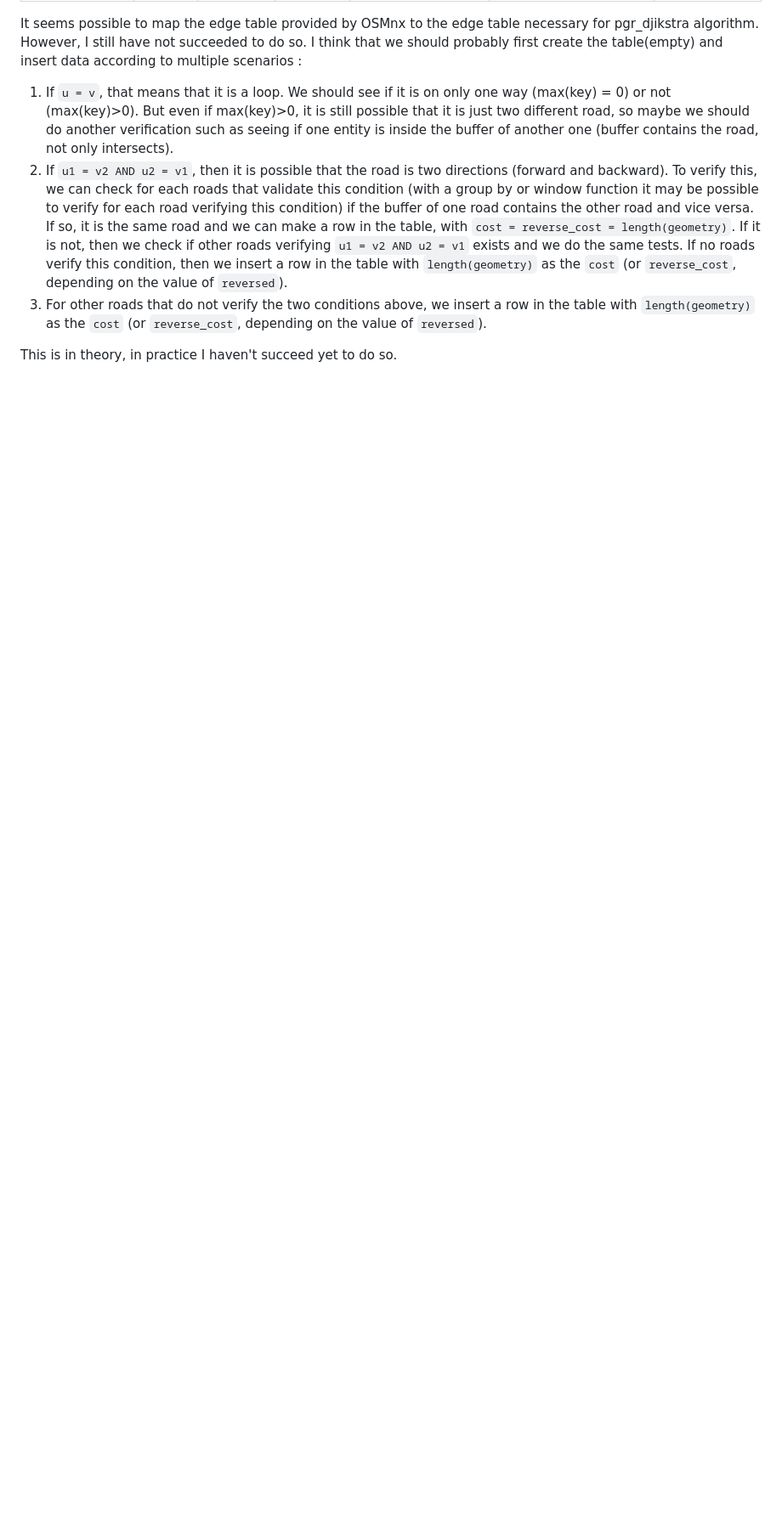
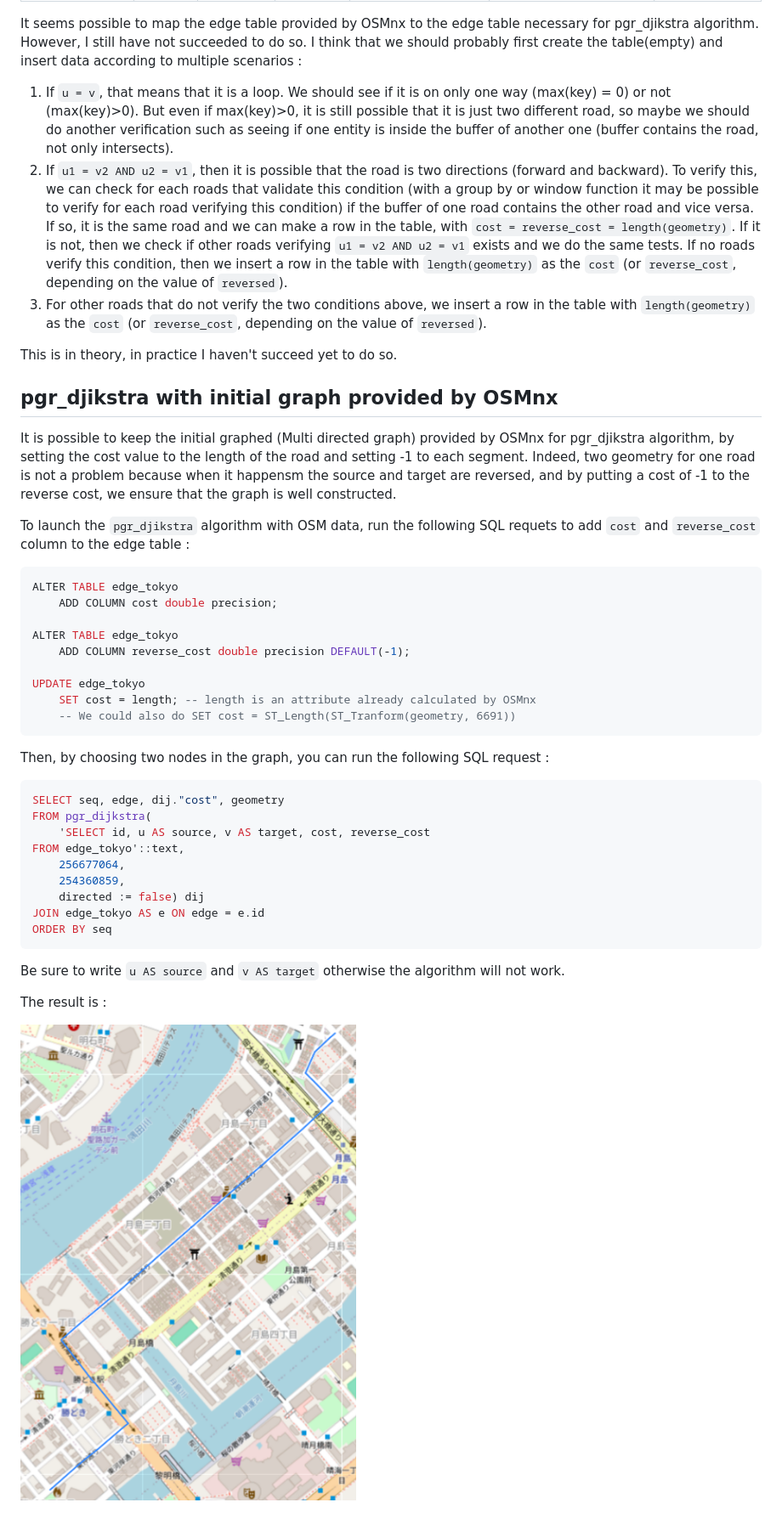
Before and after one commit to LocationMind/GeoDataCompare, a Markdown page: Documentation/OSM_PgRouting.md, the part around the change printed below. Shown: that part at 85% size. Rendered like a GitHub page; pictures changed too: Documentation/Images/result_OSM_pgrouting_test.png (added); blank space fills up the shorter version.

Commit message:
Add OSM documentation for pgrouting and associated files

````diff
--- a/Documentation/OSM_PgRouting.md
+++ b/Documentation/OSM_PgRouting.md
@@ -94,3 +104,42 @@ I think that we should probably first create the table(empty) and insert data ac
 3. For other roads that do not verify the two conditions above, we insert a row in the table with `length(geometry)` as the `cost` (or `reverse_cost`, depending on the value of `reversed`).
 
 This is in theory, in practice I haven't succeed yet to do so.
+
+## pgr_djikstra with initial graph provided by OSMnx
+
+It is possible to keep the initial graphed (Multi directed graph) provided by OSMnx for pgr_djikstra algorithm, by setting the cost value to the length of the road and setting -1 to each segment.
+Indeed, two geometry for one road is not a problem because when it happensm the source and target are reversed, and by putting a cost of -1 to the reverse cost, we ensure that the graph is well constructed.
+
+To launch the `pgr_djikstra` algorithm with OSM data, run the following SQL requets to add `cost` and `reverse_cost` column to the edge table :
+
+```SQL
+ALTER TABLE edge_tokyo
+	ADD COLUMN cost double precision;
+
+ALTER TABLE edge_tokyo
+	ADD COLUMN reverse_cost double precision DEFAULT(-1);
+
+UPDATE edge_tokyo
+	SET cost = length; -- length is an attribute already calculated by OSMnx
+    -- We could also do SET cost = ST_Length(ST_Tranform(geometry, 6691))
+```
+
+Then, by choosing two nodes in the graph, you can run the following SQL request :
+
+```SQL
+SELECT seq, edge, dij."cost", geometry
+FROM pgr_dijkstra(
+    'SELECT id, u AS source, v AS target, cost, reverse_cost
+FROM edge_tokyo'::text,
+    256677064,
+	254360859,
+	directed := false) dij
+JOIN edge_tokyo AS e ON edge = e.id
+ORDER BY seq
+```
+
+Be sure to write `u AS source` and `v AS target` otherwise the algorithm will not work.
+
+The result is :
+
+![Result for pg_routing test with OSM data](./Images/result_OSM_pgrouting_test.png)
````
Also changed, not shown: other parts of Documentation/OSM_PgRouting.md (+12 -2 lines), Documentation/Comparison-OSM-OvertureMap_PgRouting.md (added, +26 -0 lines), Documentation/Images/attributes-similar-road-OSM-data.png (renamed from Documentation/image-1.png), Documentation/Images/similar-road-OSM-data.png (renamed from Documentation/image.png), 2 other files.
